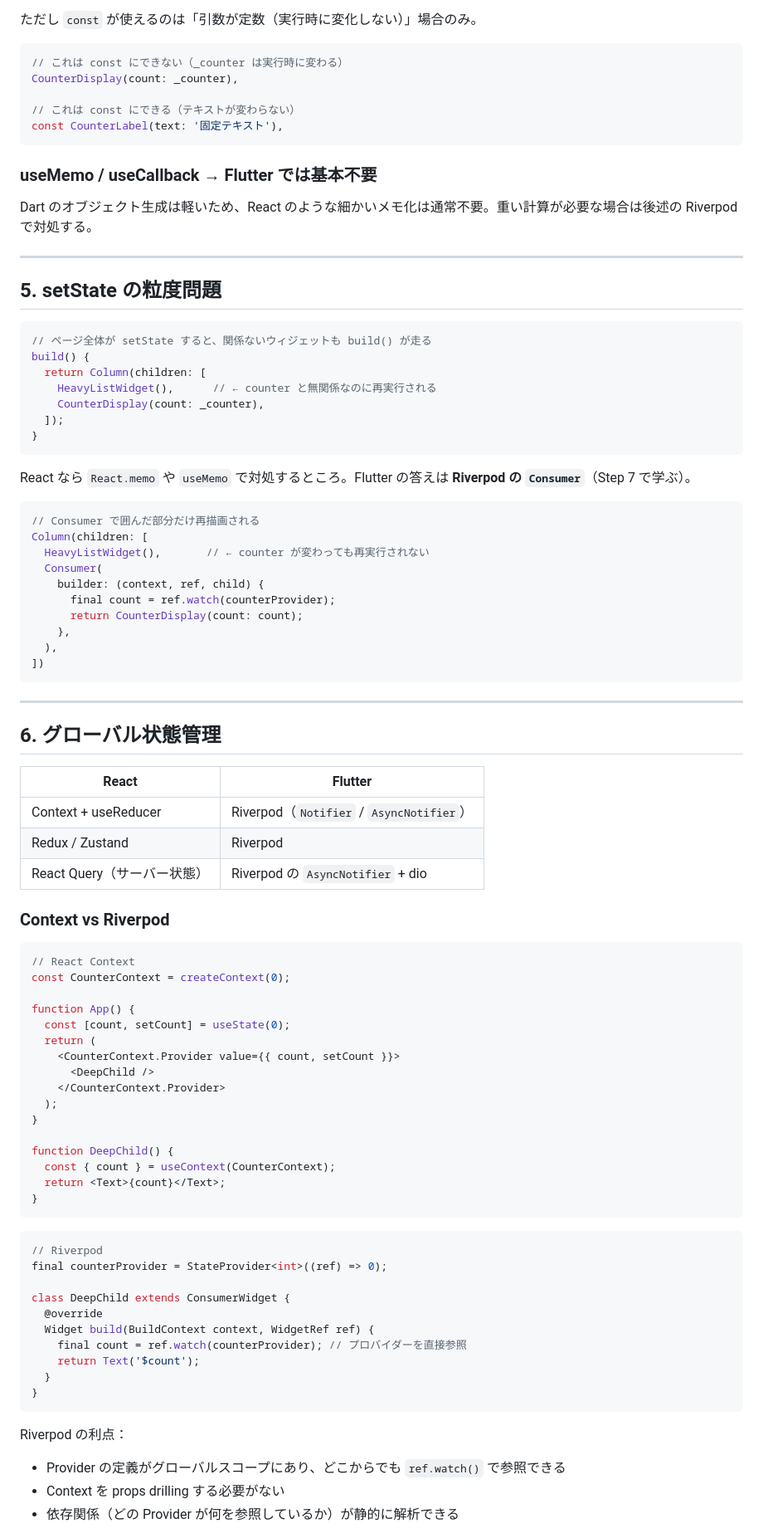
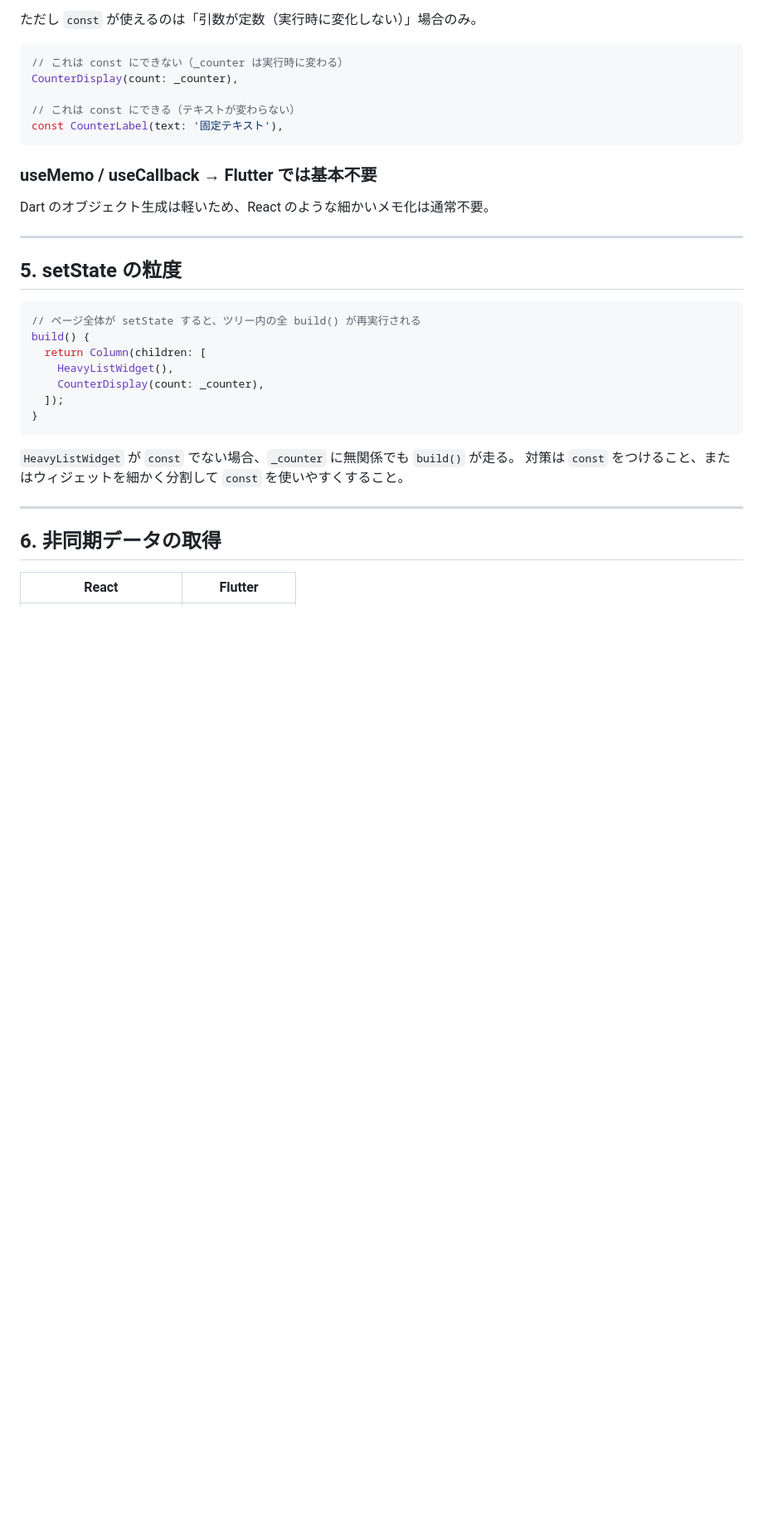
Before and after one commit to mikiya771/mobile-app-playground, a Markdown page: docs/flutter_vs_react.md, the part around one of its changes. Shown at 83% size. GitHub-like rendering; blank space fills up the shorter version.

Commit message:
Remove Riverpod references from flutter_vs_react.md
Co-Authored-By: Claude Sonnet 4.6 <noreply@anthropic.com>

````diff
--- a/docs/flutter_vs_react.md
+++ b/docs/flutter_vs_react.md
@@ -142,83 +178,28 @@ const CounterLabel(text: '固定テキスト'),
 
 ### useMemo / useCallback → Flutter では基本不要
 
-Dart のオブジェクト生成は軽いため、React のような細かいメモ化は通常不要。重い計算が必要な場合は後述の Riverpod で対処する。
+Dart のオブジェクト生成は軽いため、React のような細かいメモ化は通常不要。
 
 ---
 
-## 5. setState の粒度問題
+## 5. setState の粒度
 
 ```dart
-// ページ全体が setState すると、関係ないウィジェットも build() が走る
+// ページ全体が setState すると、ツリー内の全 build() が再実行される
 build() {
   return Column(children: [
-    HeavyListWidget(),      // ← counter と無関係なのに再実行される
+    HeavyListWidget(),
     CounterDisplay(count: _counter),
   ]);
 }
 ```
 
-React なら `React.memo` や `useMemo` で対処するところ。Flutter の答えは **Riverpod の `Consumer`**（Step 7 で学ぶ）。
-
-```dart
-// Consumer で囲んだ部分だけ再描画される
-Column(children: [
-  HeavyListWidget(),       // ← counter が変わっても再実行されない
-  Consumer(
-    builder: (context, ref, child) {
-      final count = ref.watch(counterProvider);
-      return CounterDisplay(count: count);
-    },
-  ),
-])
-```
+`HeavyListWidget` が `const` でない場合、`_counter` に無関係でも `build()` が走る。
+対策は `const` をつけること、またはウィジェットを細かく分割して `const` を使いやすくすること。
 
 ---
 
-## 6. グローバル状態管理
+## 6. 非同期データの取得
 
 | React | Flutter |
 |---|---|
-| Context + useReducer | Riverpod（`Notifier` / `AsyncNotifier`） |
-| Redux / Zustand | Riverpod |
-| React Query（サーバー状態） | Riverpod の `AsyncNotifier` + dio |
-
-### Context vs Riverpod
-
-```jsx
-// React Context
-const CounterContext = createContext(0);
-
-function App() {
-  const [count, setCount] = useState(0);
-  return (
-    <CounterContext.Provider value={{ count, setCount }}>
-      <DeepChild />
-    </CounterContext.Provider>
-  );
-}
-
-function DeepChild() {
-  const { count } = useContext(CounterContext);
-  return <Text>{count}</Text>;
-}
-```
-
-```dart
-// Riverpod
-final counterProvider = StateProvider<int>((ref) => 0);
-
-class DeepChild extends ConsumerWidget {
-  @override
-  Widget build(BuildContext context, WidgetRef ref) {
-    final count = ref.watch(counterProvider); // プロバイダーを直接参照
-    return Text('$count');
-  }
-}
-```
-
-Riverpod の利点：
-- Provider の定義がグローバルスコープにあり、どこからでも `ref.watch()` で参照できる
-- Context を props drilling する必要がない
-- 依存関係（どの Provider が何を参照しているか）が静的に解析できる
-
````
Also changed, not shown: other parts of docs/flutter_vs_react.md (+53 -71 lines).
